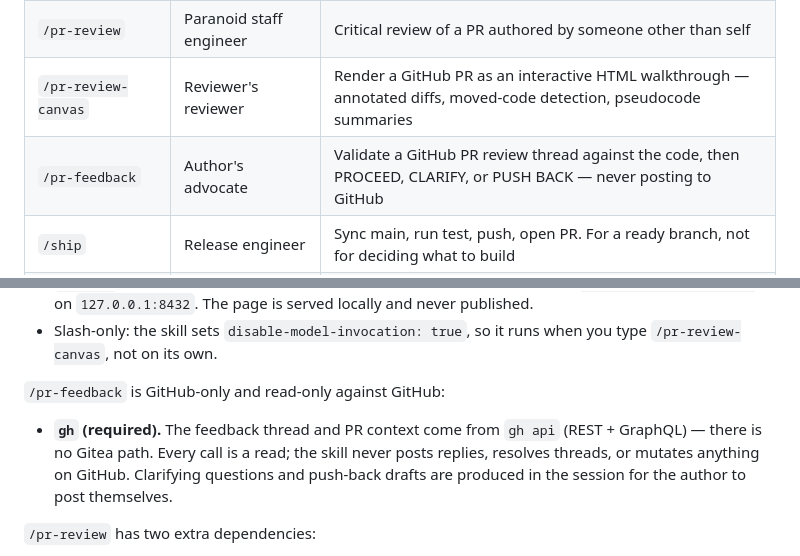
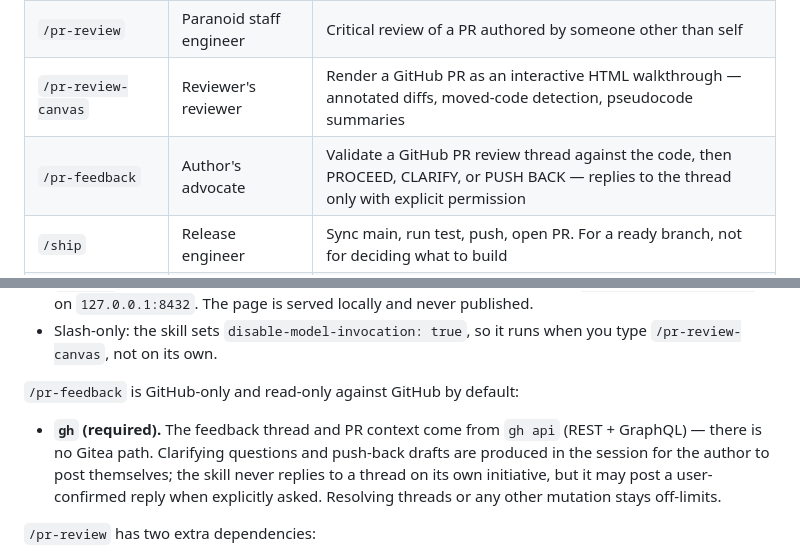
Before and after one commit to markupboy/prof-x, a Markdown page: README.md, 2 parts joined by grey strips. Drawn GitHub-style.

Commit message:
feat(pr-feedback): allow thread replies with explicit user permission
Co-authored-by: Cursor <cursoragent@cursor.com>

```diff
--- a/README.md
+++ b/README.md
@@ -20,7 +20,7 @@ Included here are skills for plan review, code review, and engineering retrospec
 | `/investigate`     | Systematic debugger     | Root-cause investigation before any fix. Iron Law: no fixes without root cause         |
 | `/pr-review`       | Paranoid staff engineer | Critical review of a PR authored by someone other than self                            |
 | `/pr-review-canvas` | Reviewer's reviewer    | Render a GitHub PR as an interactive HTML walkthrough — annotated diffs, moved-code detection, pseudocode summaries |
-| `/pr-feedback`     | Author's advocate       | Validate a GitHub PR review thread against the code, then PROCEED, CLARIFY, or PUSH BACK — never posting to GitHub |
+| `/pr-feedback`     | Author's advocate       | Validate a GitHub PR review thread against the code, then PROCEED, CLARIFY, or PUSH BACK — replies to the thread only with explicit permission |
 | `/ship`            | Release engineer        | Sync main, run test, push, open PR. For a ready branch, not for deciding what to build |
 | `/retro`           | Engineering manager     | Analyze commit history, work patterns, and shipping velocity for the week.             |
 | `/browse`          | QA / dogfooding         | Drive headless Chromium via `playwright-cli` — navigate, interact, assert, diff, screenshot |
@@ -70,9 +70,9 @@ Most skills only need `git` plus the host's CLI (`gh` for GitHub, the Gitea MCP
 - **`python3` (required).** Used to assemble the HTML safely and to serve it via `python3 -m http.server` on `127.0.0.1:8432`. The page is served locally and never published.
 - Slash-only: the skill sets `disable-model-invocation: true`, so it runs when you type `/pr-review-canvas`, not on its own.
 
-`/pr-feedback` is GitHub-only and read-only against GitHub:
+`/pr-feedback` is GitHub-only and read-only against GitHub by default:
 
-- **`gh` (required).** The feedback thread and PR context come from `gh api` (REST + GraphQL) — there is no Gitea path. Every call is a read; the skill never posts replies, resolves threads, or mutates anything on GitHub. Clarifying questions and push-back drafts are produced in the session for the author to post themselves.
+- **`gh` (required).** The feedback thread and PR context come from `gh api` (REST + GraphQL) — there is no Gitea path. Clarifying questions and push-back drafts are produced in the session for the author to post themselves; the skill never replies to a thread on its own initiative, but it may post a user-confirmed reply when explicitly asked. Resolving threads or any other mutation stays off-limits.
 
 `/pr-review` has two extra dependencies:
 
```
Also changed, not shown: pr-feedback/SKILL.md (+11 -9 lines).
